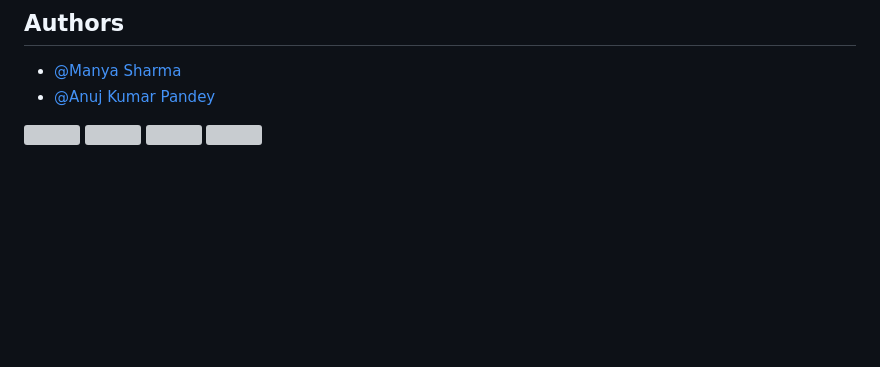
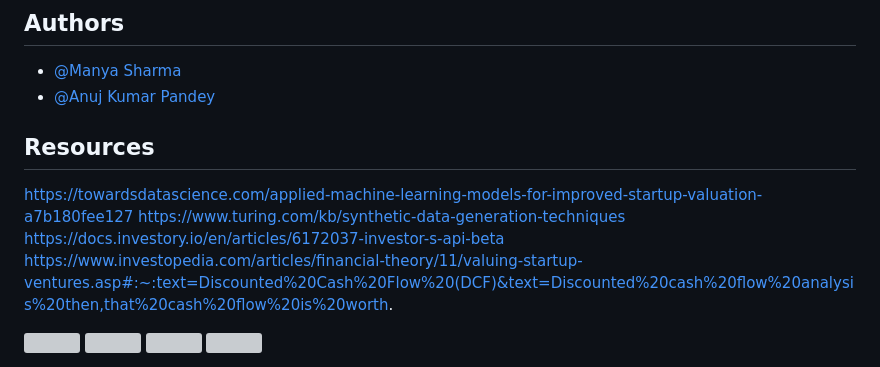
Before and after one commit to manya706/dAppFund, a Markdown page: README.md, the part around the change. Drawn GitHub-style; blank space fills up the shorter version; grey boxes are pictures that could not be loaded.

Commit message:
Update README.md , added resources for reference

```diff
--- a/README.md
+++ b/README.md
@@ -120,6 +120,11 @@ Conclusion:
 - [@Manya Sharma](https://github.com/manya706)
 - [@Anuj Kumar Pandey](https://github.com/codermal7)
 
+## Resources
+https://towardsdatascience.com/applied-machine-learning-models-for-improved-startup-valuation-a7b180fee127
+https://www.turing.com/kb/synthetic-data-generation-techniques
+https://docs.investory.io/en/articles/6172037-investor-s-api-beta
+https://www.investopedia.com/articles/financial-theory/11/valuing-startup-ventures.asp#:~:text=Discounted%20Cash%20Flow%20(DCF)&text=Discounted%20cash%20flow%20analysis%20then,that%20cash%20flow%20is%20worth.
 
 <img src="images/frontpage1.png">
 <img src="images/frontpage2.png">
```
